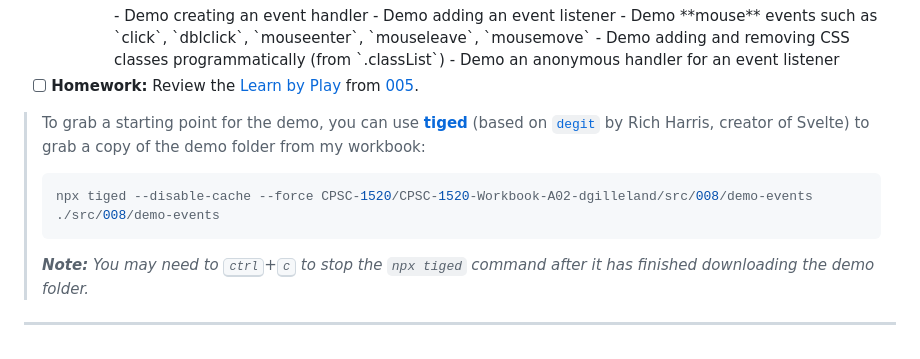
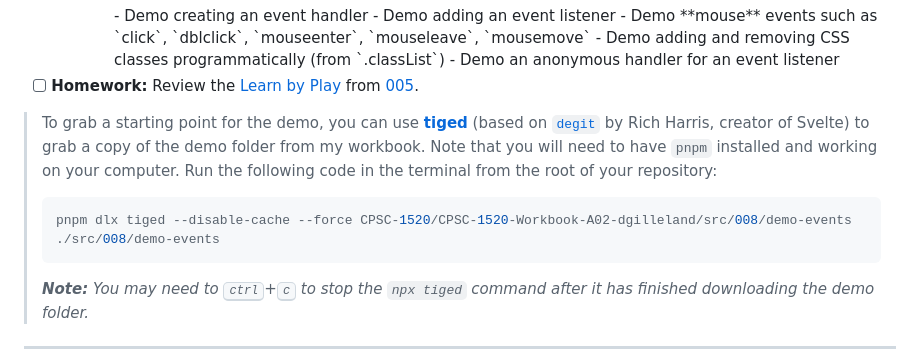
Before and after one commit to CPSC-1520/cpsc-1520-workbook-jan2024-a03-dgilleland, a Markdown page: Agenda.md, the part around the change. Rendered like a GitHub page.

Commit message:
Update agenda
Use pnpm dlx instead of npx

````diff
--- a/Agenda.md
+++ b/Agenda.md
@@ -77,10 +77,10 @@
       - Demo an anonymous handler for an event listener
 - [ ] **Homework:** Review the [Learn by Play](./src/005/ReadMe.md#learn-by-play) from [005](./src/005/ReadMe.md).
 
-> To grab a starting point for the demo, you can use [**tiged**](https://github.com/tiged/tiged) (based on [`degit`](https://github.com/Rich-Harris/degit) by Rich Harris, creator of Svelte) to grab a copy of the demo folder from my workbook:
+> To grab a starting point for the demo, you can use [**tiged**](https://github.com/tiged/tiged) (based on [`degit`](https://github.com/Rich-Harris/degit) by Rich Harris, creator of Svelte) to grab a copy of the demo folder from my workbook. Note that you will need to have `pnpm` installed and working on your computer. Run the following code in the terminal from the root of your repository:
 >
 > ```bash
-> npx tiged --disable-cache --force CPSC-1520/CPSC-1520-Workbook-A02-dgilleland/src/008/demo-events ./src/008/demo-events
+> pnpm dlx tiged --disable-cache --force CPSC-1520/CPSC-1520-Workbook-A02-dgilleland/src/008/demo-events ./src/008/demo-events
 > ```
 >
 > ***Note:** You may need to <kbd>ctrl</kbd>+<kbd>c</kbd> to stop the `npx tiged` command after it has finished downloading the demo folder.*
````
